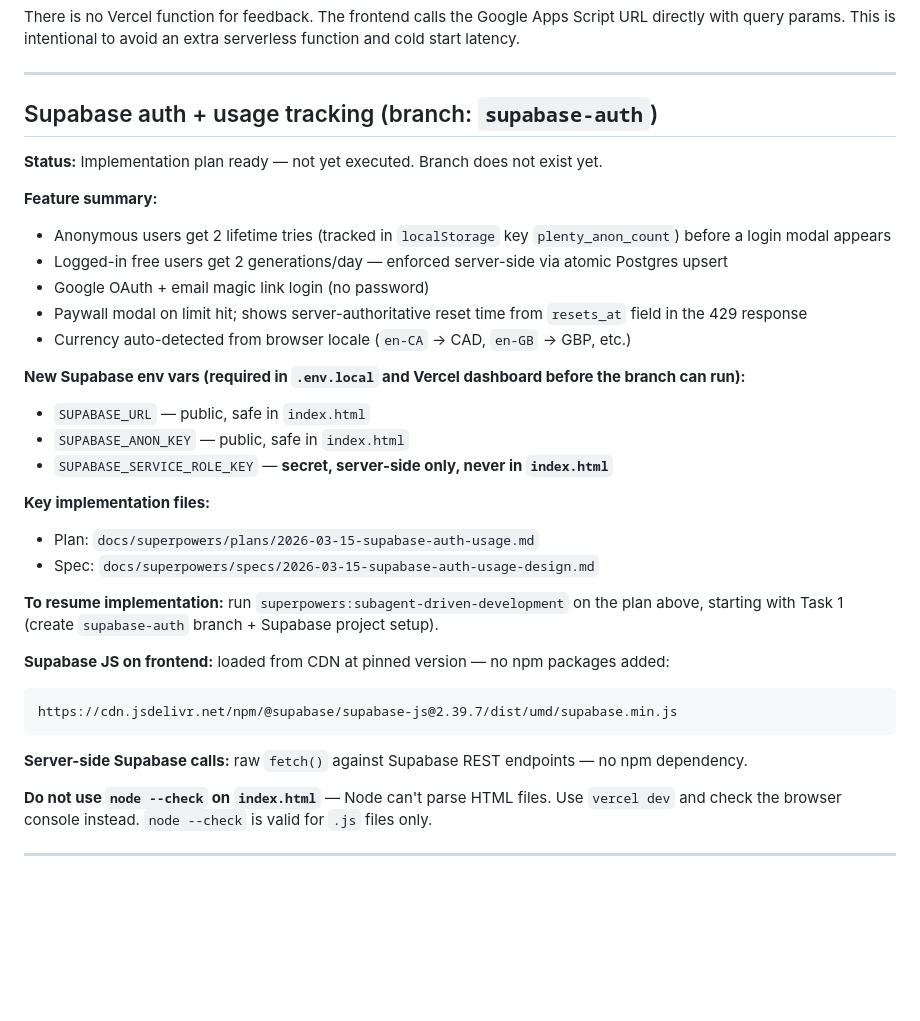
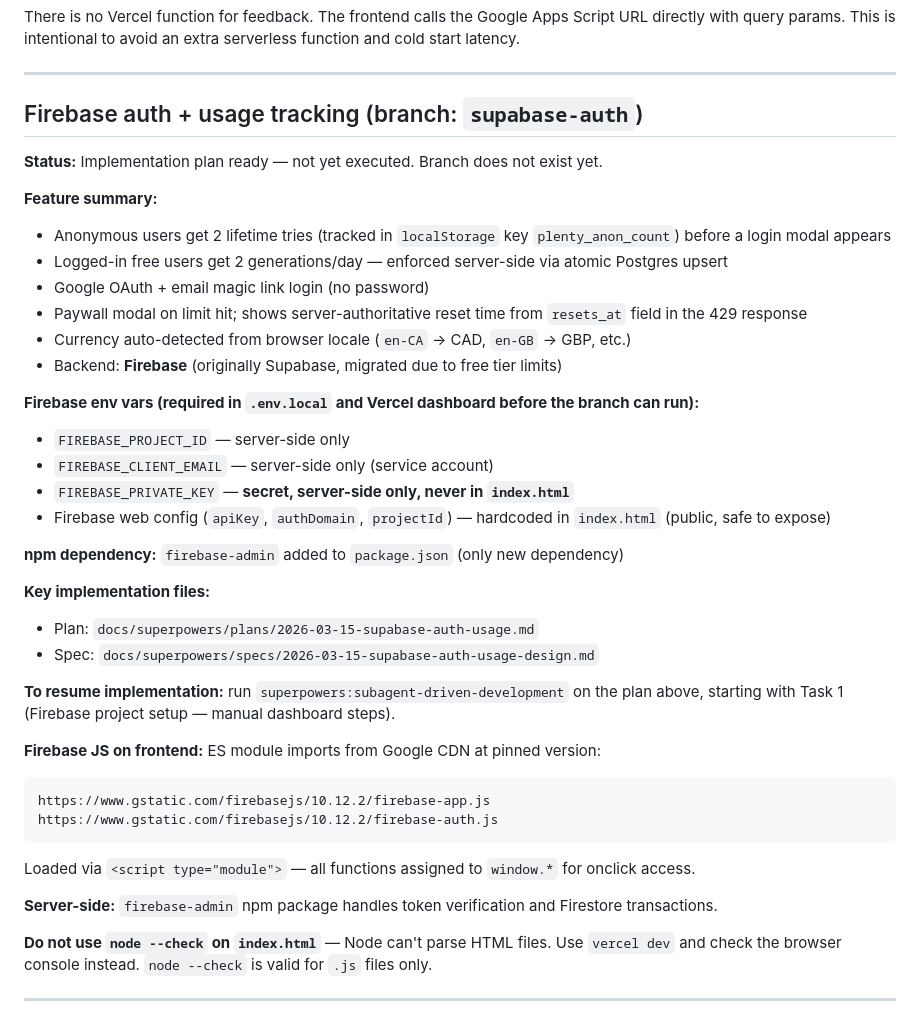
Before and after one commit to ThinkService-lab/plenty-app, a Markdown page: CLAUDE.md, the part around the change. GitHub-like rendering; blank space fills up the shorter version.

Commit message:
docs: migrate auth spec + plan from Supabase to Firebase

````diff
--- a/CLAUDE.md
+++ b/CLAUDE.md
@@ -131,7 +131,7 @@ There is no Vercel function for feedback. The frontend calls the Google Apps Scr
 
 ---
 
-## Supabase auth + usage tracking (branch: `supabase-auth`)
+## Firebase auth + usage tracking (branch: `supabase-auth`)
 
 **Status:** Implementation plan ready — not yet executed. Branch does not exist yet.
 
@@ -141,24 +141,30 @@ There is no Vercel function for feedback. The frontend calls the Google Apps Scr
 - Google OAuth + email magic link login (no password)
 - Paywall modal on limit hit; shows server-authoritative reset time from `resets_at` field in the 429 response
 - Currency auto-detected from browser locale (`en-CA` → CAD, `en-GB` → GBP, etc.)
+- Backend: **Firebase** (originally Supabase, migrated due to free tier limits)
 
-**New Supabase env vars (required in `.env.local` and Vercel dashboard before the branch can run):**
-- `SUPABASE_URL` — public, safe in `index.html`
-- `SUPABASE_ANON_KEY` — public, safe in `index.html`
-- `SUPABASE_SERVICE_ROLE_KEY` — **secret, server-side only, never in `index.html`**
+**Firebase env vars (required in `.env.local` and Vercel dashboard before the branch can run):**
+- `FIREBASE_PROJECT_ID` — server-side only
+- `FIREBASE_CLIENT_EMAIL` — server-side only (service account)
+- `FIREBASE_PRIVATE_KEY` — **secret, server-side only, never in `index.html`**
+- Firebase web config (`apiKey`, `authDomain`, `projectId`) — hardcoded in `index.html` (public, safe to expose)
+
+**npm dependency:** `firebase-admin` added to `package.json` (only new dependency)
 
 **Key implementation files:**
 - Plan: `docs/superpowers/plans/2026-03-15-supabase-auth-usage.md`
 - Spec: `docs/superpowers/specs/2026-03-15-supabase-auth-usage-design.md`
 
-**To resume implementation:** run `superpowers:subagent-driven-development` on the plan above, starting with Task 1 (create `supabase-auth` branch + Supabase project setup).
+**To resume implementation:** run `superpowers:subagent-driven-development` on the plan above, starting with Task 1 (Firebase project setup — manual dashboard steps).
 
-**Supabase JS on frontend:** loaded from CDN at pinned version — no npm packages added:
+**Firebase JS on frontend:** ES module imports from Google CDN at pinned version:
 ```
-https://cdn.jsdelivr.net/npm/@supabase/supabase-js@2.39.7/dist/umd/supabase.min.js
+https://www.gstatic.com/firebasejs/10.12.2/firebase-app.js
+https://www.gstatic.com/firebasejs/10.12.2/firebase-auth.js
 ```
+Loaded via `<script type="module">` — all functions assigned to `window.*` for onclick access.
 
-**Server-side Supabase calls:** raw `fetch()` against Supabase REST endpoints — no npm dependency.
+**Server-side:** `firebase-admin` npm package handles token verification and Firestore transactions.
 
 **Do not use `node --check` on `index.html`** — Node can't parse HTML files. Use `vercel dev` and check the browser console instead. `node --check` is valid for `.js` files only.
 
````
Also changed, not shown: 2 other files.
